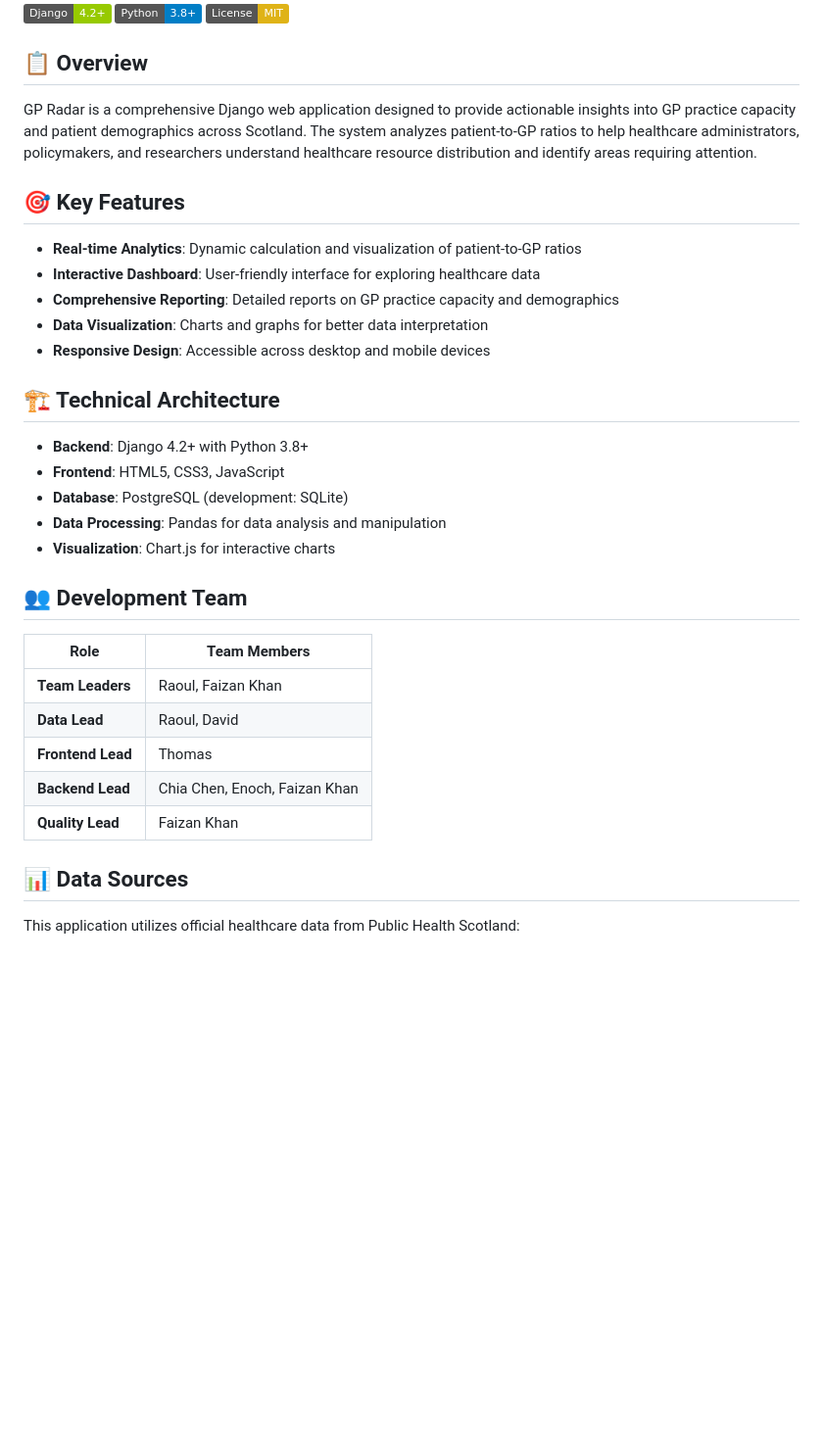
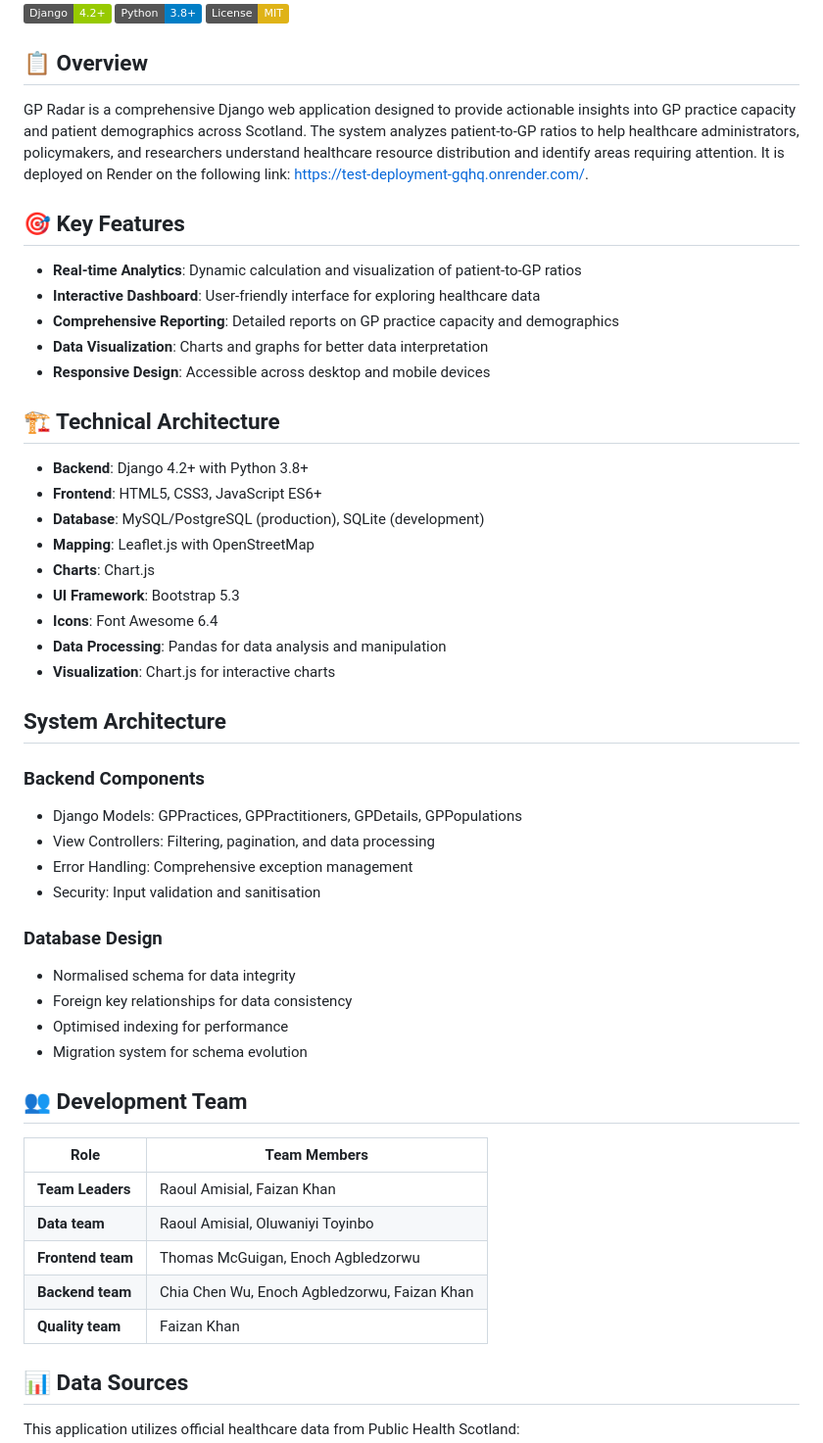
Before and after one commit to Alpha-1-Enterprise-SWD/CS551Q-Alpha_Assessment2, a Markdown page: README.md, the part around one of its changes. Shown at 98% size. GitHub-like rendering; badges without logos; blank space fills up the shorter version.

```diff
--- a/README.md
+++ b/README.md
@@ -6,7 +6,7 @@
 
 ## 📋 Overview
 
-GP Radar is a comprehensive Django web application designed to provide actionable insights into GP practice capacity and patient demographics across Scotland. The system analyzes patient-to-GP ratios to help healthcare administrators, policymakers, and researchers understand healthcare resource distribution and identify areas requiring attention.
+GP Radar is a comprehensive Django web application designed to provide actionable insights into GP practice capacity and patient demographics across Scotland. The system analyzes patient-to-GP ratios to help healthcare administrators, policymakers, and researchers understand healthcare resource distribution and identify areas requiring attention. It is deployed on Render on the following link: https://test-deployment-gqhq.onrender.com/.
 
 ## 🎯 Key Features
 
@@ -19,20 +19,38 @@ GP Radar is a comprehensive Django web application designed to provide actionabl
 ## 🏗️ Technical Architecture
 
 - **Backend**: Django 4.2+ with Python 3.8+
-- **Frontend**: HTML5, CSS3, JavaScript
-- **Database**: PostgreSQL (development: SQLite)
+- **Frontend**: HTML5, CSS3, JavaScript ES6+
+- **Database**: MySQL/PostgreSQL (production), SQLite (development)
+- **Mapping**: Leaflet.js with OpenStreetMap
+- **Charts**: Chart.js
+- **UI Framework**: Bootstrap 5.3
+- **Icons**: Font Awesome 6.4
 - **Data Processing**: Pandas for data analysis and manipulation
 - **Visualization**: Chart.js for interactive charts
+
+## System Architecture
+
+### Backend Components
+- Django Models: GPPractices, GPPractitioners, GPDetails, GPPopulations
+- View Controllers: Filtering, pagination, and data processing
+- Error Handling: Comprehensive exception management
+- Security: Input validation and sanitisation
+
+### Database Design
+- Normalised schema for data integrity
+- Foreign key relationships for data consistency
+- Optimised indexing for performance
+- Migration system for schema evolution
 
 ## 👥 Development Team
 
 | Role | Team Members |
 |------|--------------|
-| **Team Leaders** | Raoul, Faizan Khan |
-| **Data Lead** | Raoul, David |
-| **Frontend Lead** | Thomas |
-| **Backend Lead** | Chia Chen, Enoch, Faizan Khan |
-| **Quality Lead** | Faizan Khan |
+| **Team Leaders** | Raoul Amisial, Faizan Khan |
+| **Data team** | Raoul Amisial, Oluwaniyi Toyinbo |
+| **Frontend team** | Thomas McGuigan, Enoch Agbledzorwu |
+| **Backend team** | Chia Chen Wu, Enoch Agbledzorwu, Faizan Khan |
+| **Quality team** | Faizan Khan |
 
 ## 📊 Data Sources
 
```
Also changed, not shown: other parts of README.md (+61 -4 lines).
